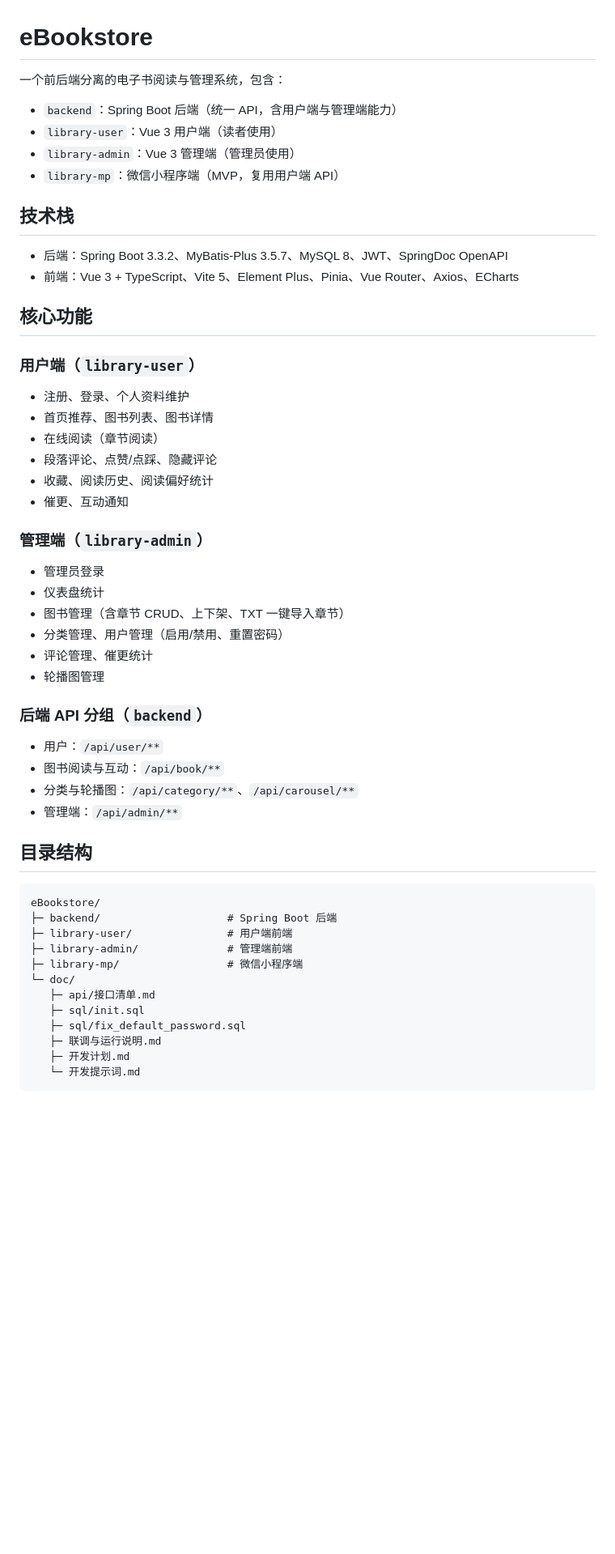
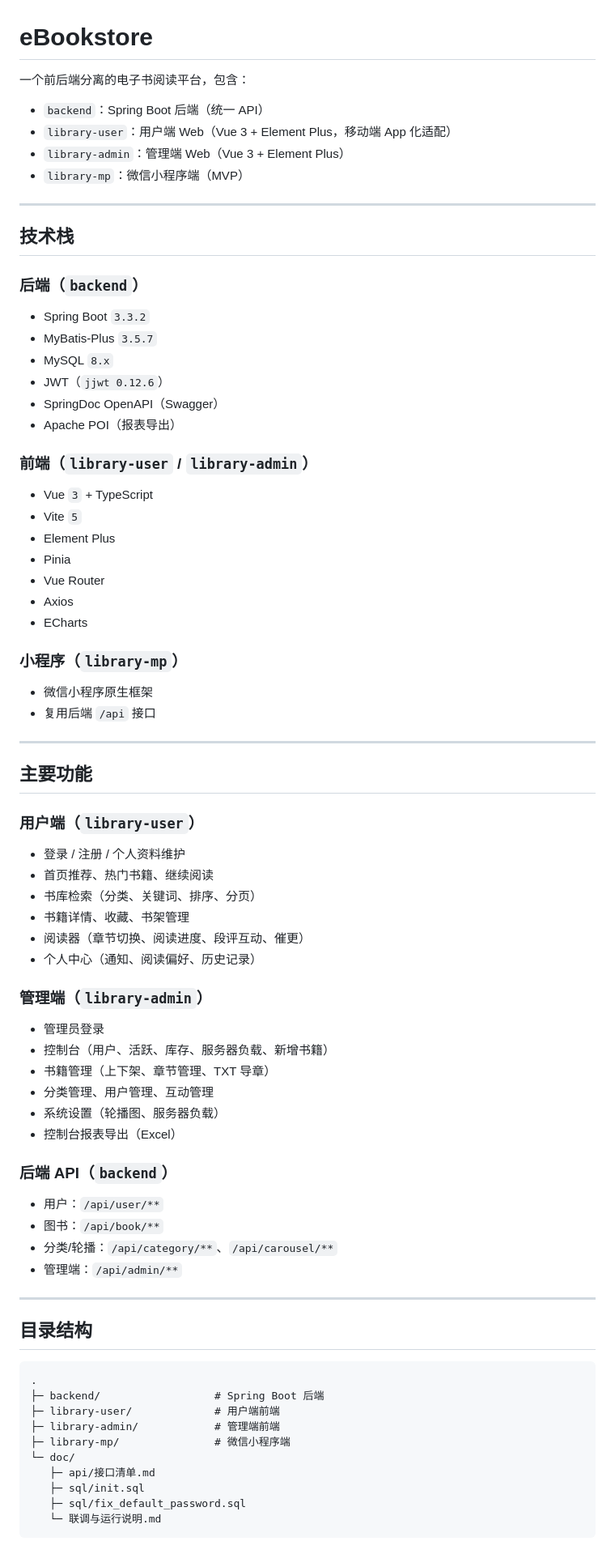
Before and after one commit to air846/eBookstore, a Markdown page: README.md, the part around one of its changes. Shown at 81% size. Rendered like a GitHub page; blank space fills up the shorter version.

Commit message:
docs: rewrite README based on current project

````diff
--- a/README.md
+++ b/README.md
@@ -1,53 +1,76 @@
 # eBookstore
 
-一个前后端分离的电子书阅读与管理系统，包含：
-- `backend`：Spring Boot 后端（统一 API，含用户端与管理端能力）
-- `library-user`：Vue 3 用户端（读者使用）
-- `library-admin`：Vue 3 管理端（管理员使用）
-- `library-mp`：微信小程序端（MVP，复用用户端 API）
+一个前后端分离的电子书阅读平台，包含：
+
+- `backend`：Spring Boot 后端（统一 API）
+- `library-user`：用户端 Web（Vue 3 + Element Plus，移动端 App 化适配）
+- `library-admin`：管理端 Web（Vue 3 + Element Plus）
+- `library-mp`：微信小程序端（MVP）
+
+---
 
 ## 技术栈
 
-- 后端：Spring Boot 3.3.2、MyBatis-Plus 3.5.7、MySQL 8、JWT、SpringDoc OpenAPI
-- 前端：Vue 3 + TypeScript、Vite 5、Element Plus、Pinia、Vue Router、Axios、ECharts
+### 后端（`backend`）
+- Spring Boot `3.3.2`
+- MyBatis-Plus `3.5.7`
+- MySQL `8.x`
+- JWT（`jjwt 0.12.6`）
+- SpringDoc OpenAPI（Swagger）
+- Apache POI（报表导出）
 
-## 核心功能
+### 前端（`library-user` / `library-admin`）
+- Vue `3` + TypeScript
+- Vite `5`
+- Element Plus
+- Pinia
+- Vue Router
+- Axios
+- ECharts
+
+### 小程序（`library-mp`）
+- 微信小程序原生框架
+- 复用后端 `/api` 接口
+
+---
+
+## 主要功能
 
 ### 用户端（`library-user`）
-- 注册、登录、个人资料维护
-- 首页推荐、图书列表、图书详情
-- 在线阅读（章节阅读）
-- 段落评论、点赞/点踩、隐藏评论
-- 收藏、阅读历史、阅读偏好统计
-- 催更、互动通知
+- 登录 / 注册 / 个人资料维护
+- 首页推荐、热门书籍、继续阅读
+- 书库检索（分类、关键词、排序、分页）
+- 书籍详情、收藏、书架管理
+- 阅读器（章节切换、阅读进度、段评互动、催更）
+- 个人中心（通知、阅读偏好、历史记录）
 
 ### 管理端（`library-admin`）
 - 管理员登录
-- 仪表盘统计
-- 图书管理（含章节 CRUD、上下架、TXT 一键导入章节）
-- 分类管理、用户管理（启用/禁用、重置密码）
-- 评论管理、催更统计
-- 轮播图管理
+- 控制台（用户、活跃、库存、服务器负载、新增书籍）
+- 书籍管理（上下架、章节管理、TXT 导章）
+- 分类管理、用户管理、互动管理
+- 系统设置（轮播图、服务器负载）
+- 控制台报表导出（Excel）
 
-### 后端 API 分组（`backend`）
+### 后端 API（`backend`）
 - 用户：`/api/user/**`
-- 图书阅读与互动：`/api/book/**`
-- 分类与轮播图：`/api/category/**`、`/api/carousel/**`
+- 图书：`/api/book/**`
+- 分类/轮播：`/api/category/**`、`/api/carousel/**`
 - 管理端：`/api/admin/**`
+
+---
 
 ## 目录结构
 
 ```text
-eBookstore/
-├─ backend/                    # Spring Boot 后端
-├─ library-user/               # 用户端前端
-├─ library-admin/              # 管理端前端
-├─ library-mp/                 # 微信小程序端
+.
+├─ backend/                  # Spring Boot 后端
+├─ library-user/             # 用户端前端
+├─ library-admin/            # 管理端前端
+├─ library-mp/               # 微信小程序端
 └─ doc/
    ├─ api/接口清单.md
    ├─ sql/init.sql
    ├─ sql/fix_default_password.sql
-   ├─ 联调与运行说明.md
-   ├─ 开发计划.md
-   └─ 开发提示词.md
+   └─ 联调与运行说明.md
 ```
````
Also changed, not shown: other parts of README.md (+112 -31 lines).
